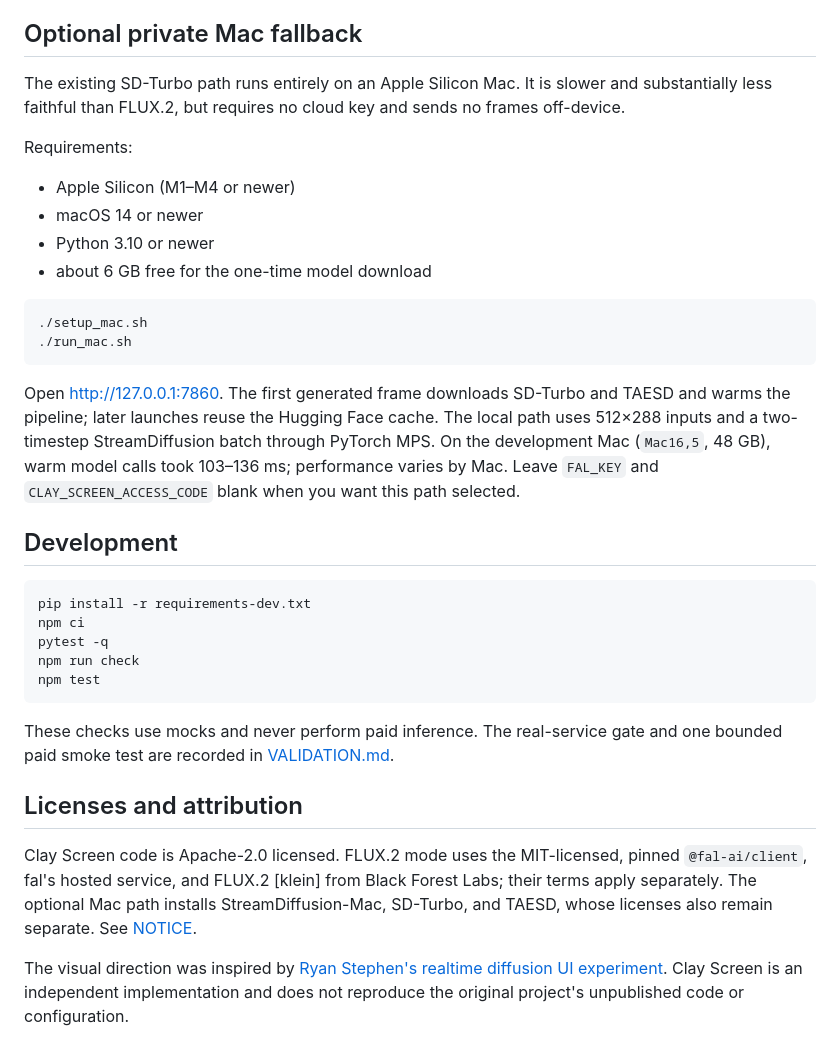
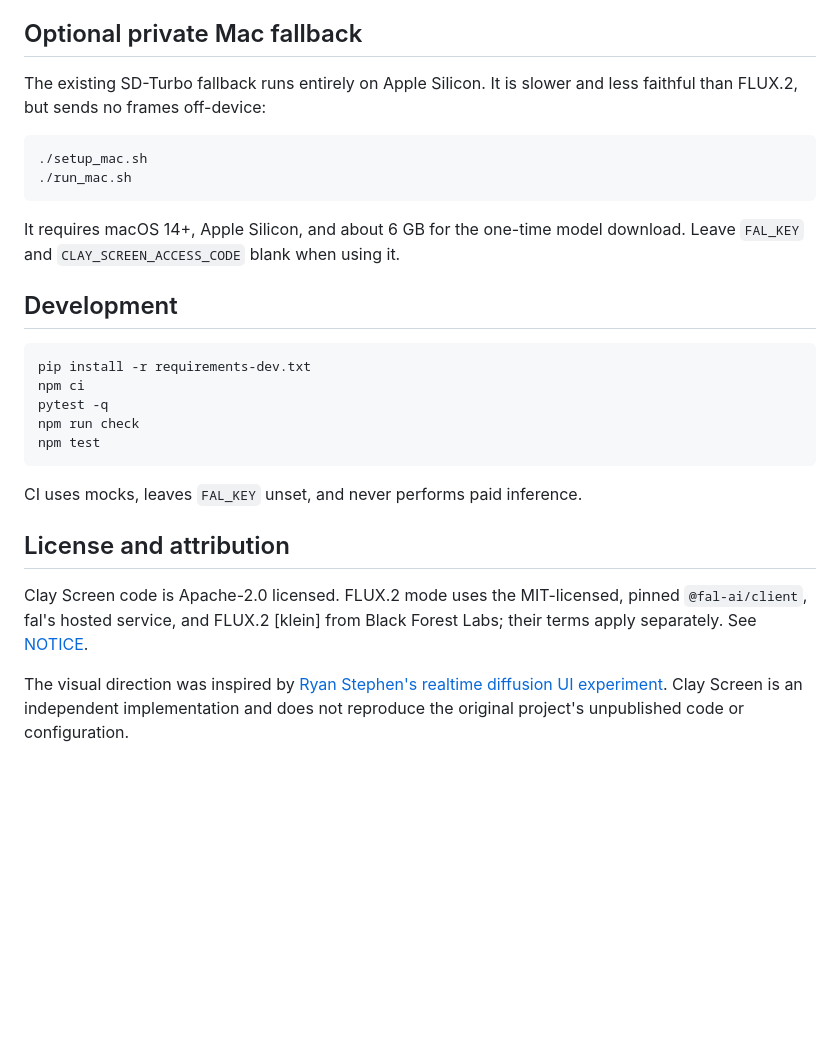
Before and after one commit to evnsnclr/clay-screen, a Markdown page: README.md, the part around one of its changes. GitHub-like rendering; blank space fills up the shorter version.

````diff
--- a/README.md
+++ b/README.md
@@ -145,28 +153,16 @@ or the 15-second cap.
 
 ## Optional private Mac fallback
 
-The existing SD-Turbo path runs entirely on an Apple Silicon Mac. It is slower
-and substantially less faithful than FLUX.2, but requires no cloud key and sends
-no frames off-device.
-
-Requirements:
-
-- Apple Silicon (M1–M4 or newer)
-- macOS 14 or newer
-- Python 3.10 or newer
-- about 6 GB free for the one-time model download
+The existing SD-Turbo fallback runs entirely on Apple Silicon. It is slower and
+less faithful than FLUX.2, but sends no frames off-device:
 
 ```bash
 ./setup_mac.sh
 ./run_mac.sh
 ```
 
-Open [http://127.0.0.1:7860](http://127.0.0.1:7860). The first generated frame
-downloads SD-Turbo and TAESD and warms the pipeline; later launches reuse the
-Hugging Face cache. The local path uses 512×288 inputs and a two-timestep
-StreamDiffusion batch through PyTorch MPS. On the development Mac (`Mac16,5`,
-48 GB), warm model calls took 103–136 ms; performance varies by Mac. Leave
-`FAL_KEY` and `CLAY_SCREEN_ACCESS_CODE` blank when you want this path selected.
+It requires macOS 14+, Apple Silicon, and about 6 GB for the one-time model
+download. Leave `FAL_KEY` and `CLAY_SCREEN_ACCESS_CODE` blank when using it.
 
 ## Development
 
@@ -178,16 +174,13 @@ npm run check
 npm test
 ```
 
-These checks use mocks and never perform paid inference. The real-service gate
-and one bounded paid smoke test are recorded in [VALIDATION.md](VALIDATION.md).
+CI uses mocks, leaves `FAL_KEY` unset, and never performs paid inference.
 
-## Licenses and attribution
+## License and attribution
 
 Clay Screen code is Apache-2.0 licensed. FLUX.2 mode uses the MIT-licensed,
 pinned `@fal-ai/client`, fal's hosted service, and FLUX.2 [klein] from Black
-Forest Labs; their terms apply separately. The optional Mac path installs
-StreamDiffusion-Mac, SD-Turbo, and TAESD, whose licenses also remain separate.
-See [NOTICE](NOTICE).
+Forest Labs; their terms apply separately. See [NOTICE](NOTICE).
 
 The visual direction was inspired by
 [Ryan Stephen's realtime diffusion UI experiment](https://x.com/Ryan__Stephen/status/2066890410824528077).
````
Also changed, not shown: other parts of README.md (+102 -94 lines), RESEARCH_AND_BUILD_PLAN.md (+117 -62 lines), VALIDATION.md (+125 -95 lines), assets/flux2-smoke-result.jpg, 13 other files.
